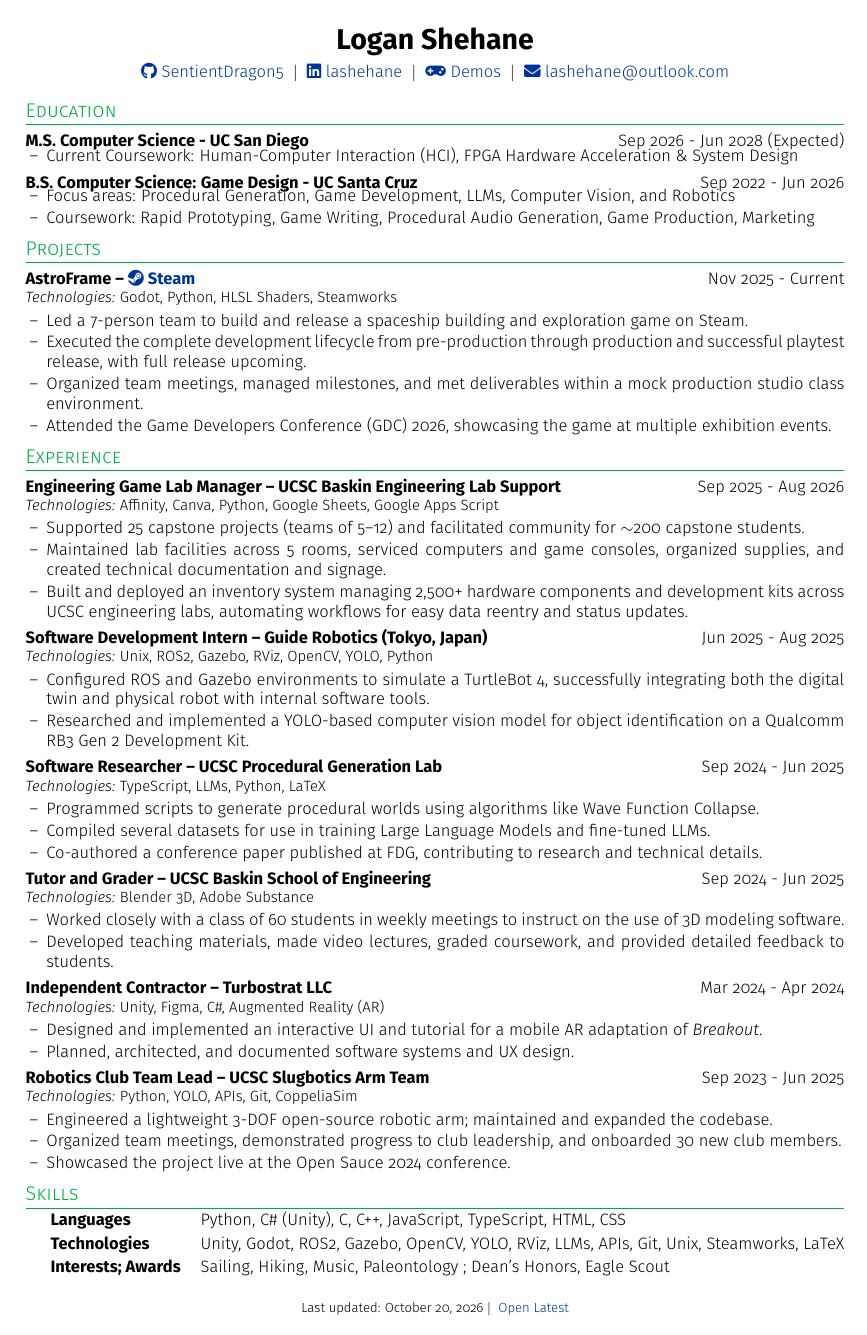
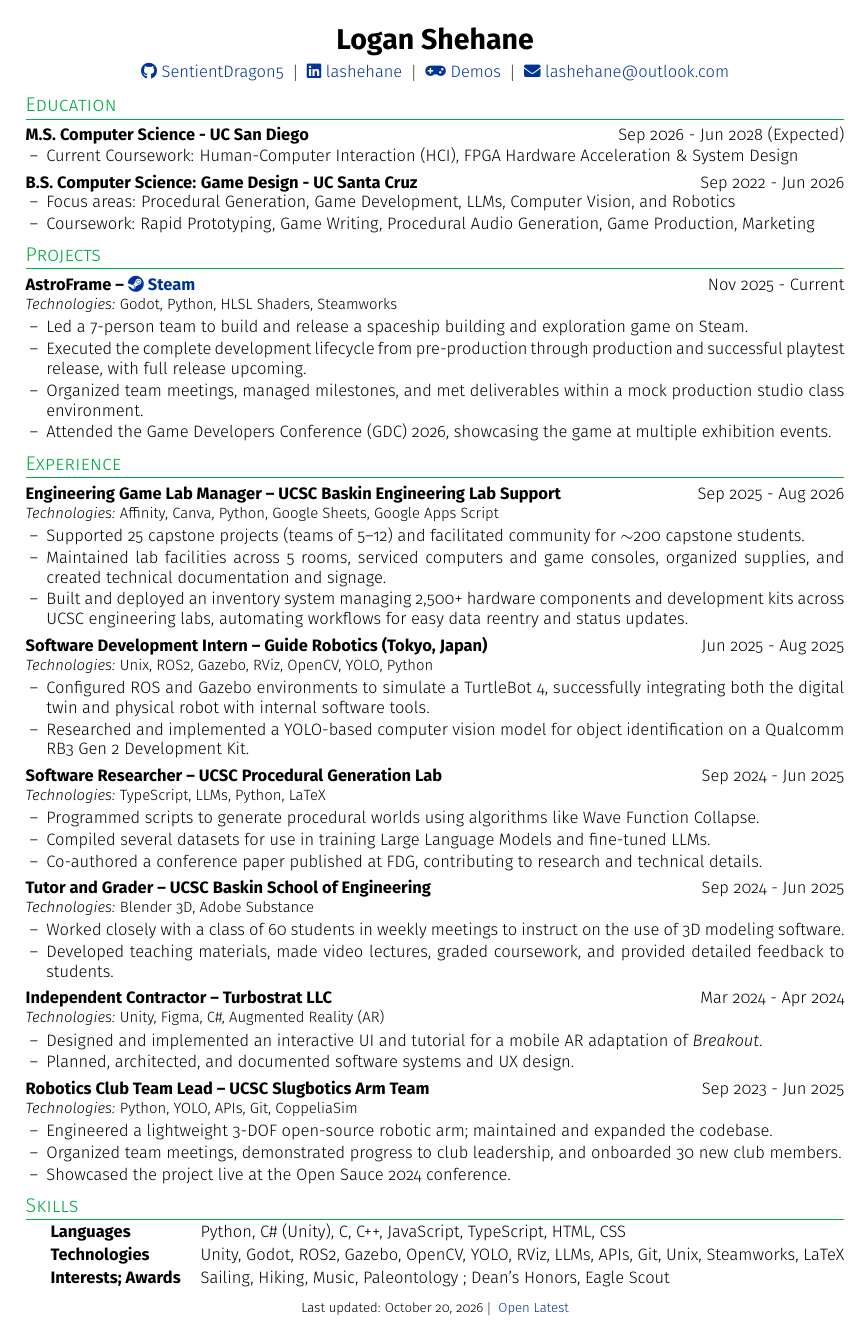
Before and after one commit to SentientDragon5/Resume, a LaTeX CV (shehane_logan_resume.tex): the whole page. Compiled offline with pdfLaTeX.

Commit message:
fix spacing

```diff
--- a/shehane_logan_resume.tex
+++ b/shehane_logan_resume.tex
@@ -40,9 +40,9 @@
     \end{tabularx}%
     \par\nopagebreak
     \if\relax\detokenize{#1}\relax
-      \vspace{-4pt}%
+      \vspace{-0.5pt}%
     \else
-      \vspace{-1pt}%
+      \vspace{-0.5pt}%
       \noindent\entrytech{#1}%
       \vspace{2pt}%
     \fi
```
